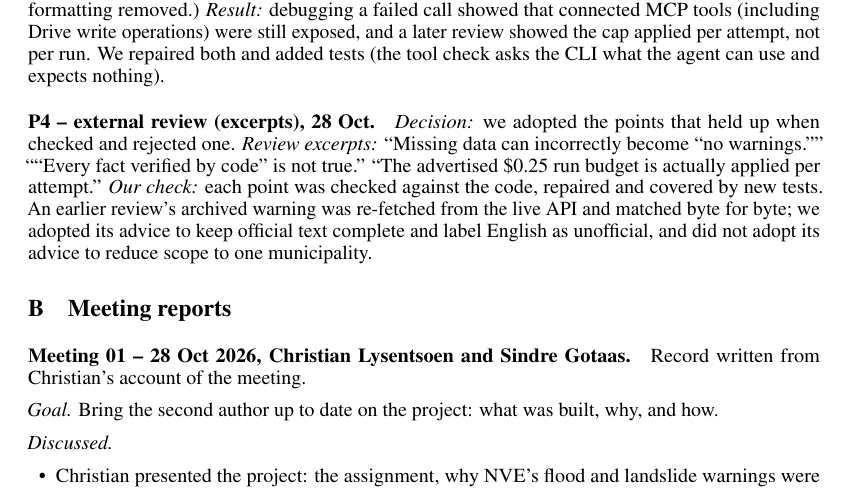
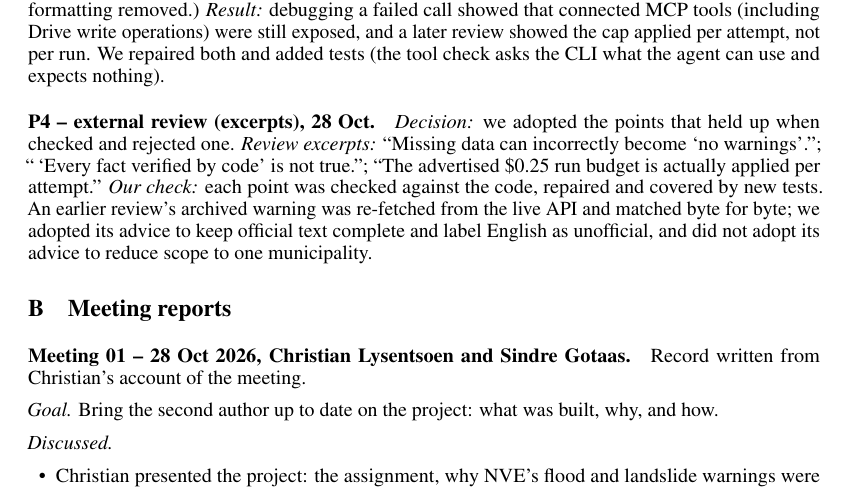
Before and after one commit to Chrislysen/innlandet-hazard-digest, a LaTeX document (report/main.tex): part of page 5 of 5, cut so that both start at the same text. Compiled offline with pdfLaTeX.

Commit message:
Clean up review quotes; align municipal-source wording

```diff
--- a/report/main.tex
+++ b/report/main.tex
@@ -128,7 +128,7 @@ Representative excerpts from interactions with the coding agent used during deve
 
 \paragraph{P3 -- verifying the agent's claims.} \emph{Decision:} we tested the agent's statements instead of accepting them. \emph{Agent:} ``The agent has no tools and a \$0.25 cap per run (about \$0.02 in practice).'' (Markdown formatting removed.) \emph{Result:} debugging a failed call showed that connected MCP tools (including Drive write operations) were still exposed, and a later review showed the cap applied per attempt, not per run. We repaired both and added tests (the tool check asks the CLI what the agent can use and expects nothing).
 
-\paragraph{P4 -- external review (excerpts), 28 Oct.} \emph{Decision:} we adopted the points that held up when checked and rejected one. \emph{Review excerpts:} ``Missing data can incorrectly become \textquotedblleft no warnings.\textquotedblright'' ``\textquotedblleft Every fact verified by code\textquotedblright\ is not true.'' ``The advertised \$0.25 run budget is actually applied per attempt.'' \emph{Our check:} each point was checked against the code, repaired and covered by new tests. An earlier review's archived warning was re-fetched from the live API and matched byte for byte; we adopted its advice to keep official text complete and label English as unofficial, and did not adopt its advice to reduce scope to one municipality.
+\paragraph{P4 -- external review (excerpts), 28 Oct.} \emph{Decision:} we adopted the points that held up when checked and rejected one. \emph{Review excerpts:} ``Missing data can incorrectly become `no warnings'.''; ``\,`Every fact verified by code' is not true.''; ``The advertised \$0.25 run budget is actually applied per attempt.'' \emph{Our check:} each point was checked against the code, repaired and covered by new tests. An earlier review's archived warning was re-fetched from the live API and matched byte for byte; we adopted its advice to keep official text complete and label English as unofficial, and did not adopt its advice to reduce scope to one municipality.
 
 \section{Meeting reports}
 \paragraph{Meeting 01 -- 28 Oct 2026, Christian Lysentsoen and Sindre Gotaas.} Record written from Christian's account of the meeting.
```
Also changed, not shown: logs/prompts.md (+1 -1 lines), report/main.pdf.
